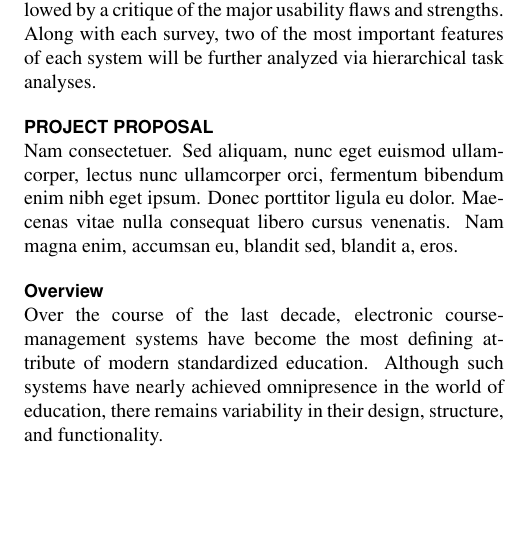
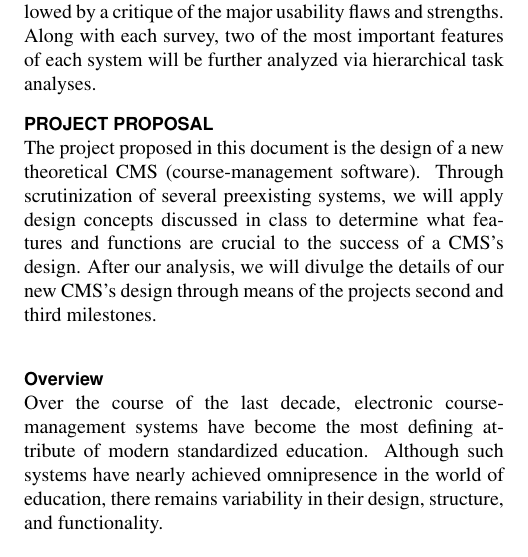
Before and after one commit to studouglas/CS4HC3-Mosaic-Redesign, a LaTeX document (Milestone_1/ProjectProposal.tex): part of one column of page 1 of 8, cut so that both start at the same text, the shorter picture padded with empty space. Compiled offline with pdfLaTeX.

Commit message:
proposal section -gorrierw

```diff
--- a/Milestone_1/ProjectProposal.tex
+++ b/Milestone_1/ProjectProposal.tex
@@ -77,10 +77,13 @@ system will be further analyzed via hierarchical task analyses.
 
 % =================== Section =================== %
 \section*{Project Proposal}
-Nam consectetuer. Sed aliquam, nunc eget euismod ullamcorper, lectus nunc
-ullamcorper orci, fermentum bibendum enim nibh eget ipsum. Donec porttitor
-ligula eu dolor. Maecenas vitae nulla consequat libero cursus venenatis. Nam
-magna enim, accumsan eu, blandit sed, blandit a, eros.
+The project proposed in this document is the design of a new theoretical CMS
+(course-management software). Through scrutinization of several preexisting systems,
+we will apply design concepts discussed in class to determine what features and
+functions are crucial to the success of a CMS's design. After our analysis, we
+will divulge the details of our new CMS's design through means of the projects
+second and third milestones.\\
+
 
 % =================== SubSection =================== %
 \subsection*{Overview}
```
Also changed, not shown: 1 other file.
